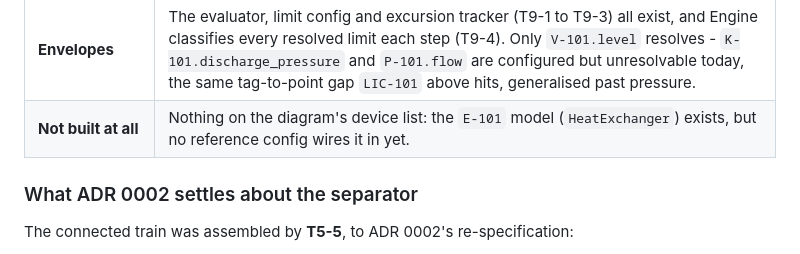
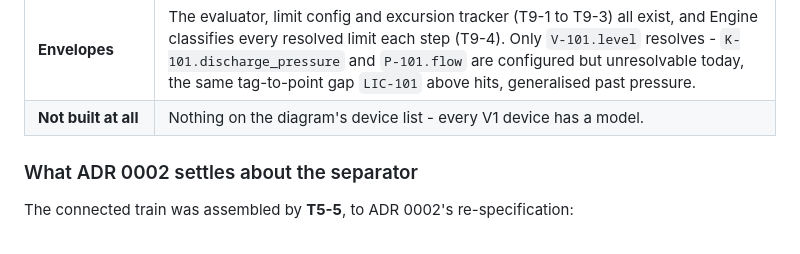
Before and after one commit to gareytwin1/plant-simulator, a Markdown page: docs/ARCHITECTURE.md, the part around one of its changes. GitHub-like rendering.

Commit message:
Docs: Drop em dashes and a repeated E-101 note from the architecture map
Co-Authored-By: Claude Opus 5.5 <noreply@anthropic.com>

```diff
--- a/docs/ARCHITECTURE.md
+++ b/docs/ARCHITECTURE.md
@@ -428,7 +428,7 @@ and they have repeatedly been conflated:
 | **Present in a reference config** | `liquid_transfer.yaml` and `gas_compression.yaml` (single-domain, T3-4), `liquid_valve_train.yaml` (T7-1), and `olefins_lite.yaml` (T5-5) — the two-domain train coupled through V-101 inventory. It is not yet the full seven-device V1 train: `E-101` is absent, and PV-101/LV-101 are manual. |
 | **Controllers** | The PID block, modes, loop config, loop execution and controller action (T8-1 to T8-4, T8-6) all exist. PIC-101 is configured direct-acting and executes every step, and holds its setpoint in AUTO, but the fixture configures it MANUAL (see its `controllers` comment). LIC-101 is not configured at all - a `controllers.pv` can only name a node's pressure until instruments are in C3. |
 | **Envelopes** | The evaluator, limit config and excursion tracker (T9-1 to T9-3) all exist, and Engine classifies every resolved limit each step (T9-4). Only `V-101.level` resolves - `K-101.discharge_pressure` and `P-101.flow` are configured but unresolvable today, the same tag-to-point gap `LIC-101` above hits, generalised past pressure. |
-| **Not built at all** | Nothing on the diagram's device list: the `E-101` model (`HeatExchanger`) exists, but no reference config wires it in yet. |
+| **Not built at all** | Nothing on the diagram's device list - every V1 device has a model. |
 
 ### What ADR 0002 settles about the separator
 
```
Also changed, not shown: other parts of docs/ARCHITECTURE.md (+5 -5 lines).
